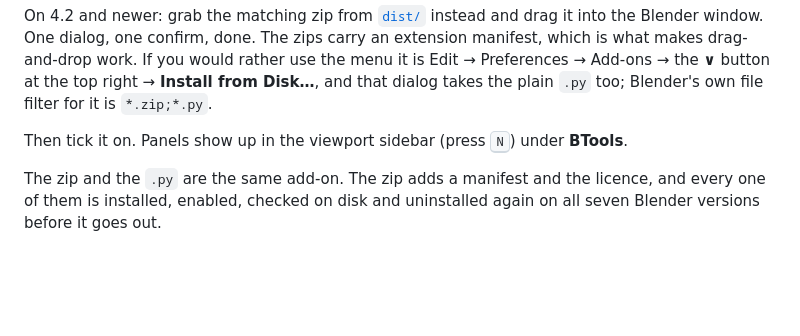
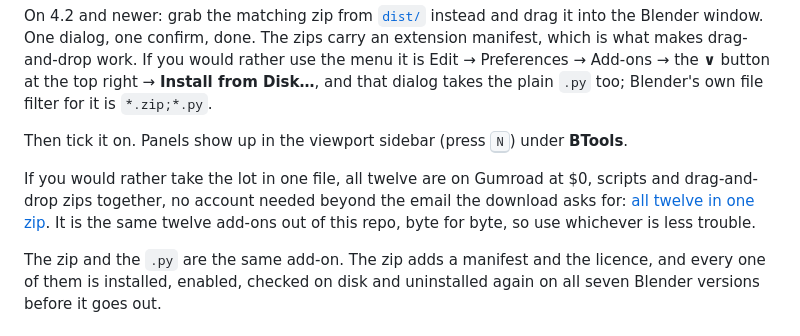
Before and after one commit to tristanmuzzu/blender-tools, a Markdown page: README.md, the part around the change. GitHub-like rendering; blank space fills up the shorter version.

```diff
--- a/README.md
+++ b/README.md
@@ -29,6 +29,13 @@ Blender's own file filter for it is `*.zip;*.py`.
 
 Then tick it on. Panels show up in the viewport sidebar (press <kbd>N</kbd>)
 under **BTools**.
+
+If you would rather take the lot in one file, all twelve are on Gumroad at
+$0, scripts and drag-and-drop zips together, no account needed beyond the
+email the download asks for:
+[all twelve in one zip](https://tristaneer2.gumroad.com/l/blender-tools?src=freetools-readme).
+It is the same twelve add-ons out of this repo, byte for byte, so use whichever
+is less trouble.
 
 The zip and the `.py` are the same add-on. The zip adds a manifest and the
 licence, and every one of them is installed, enabled, checked on disk and
```
